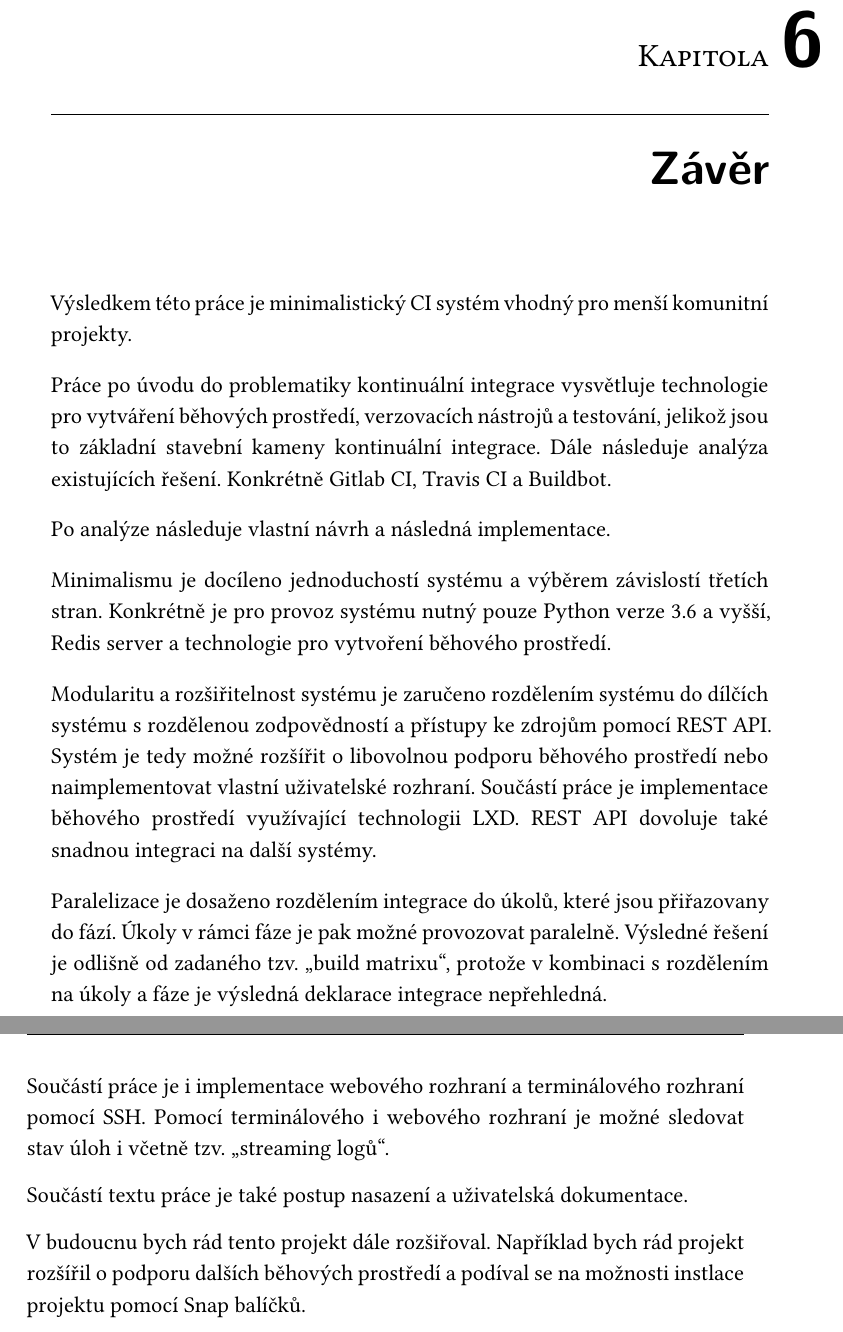
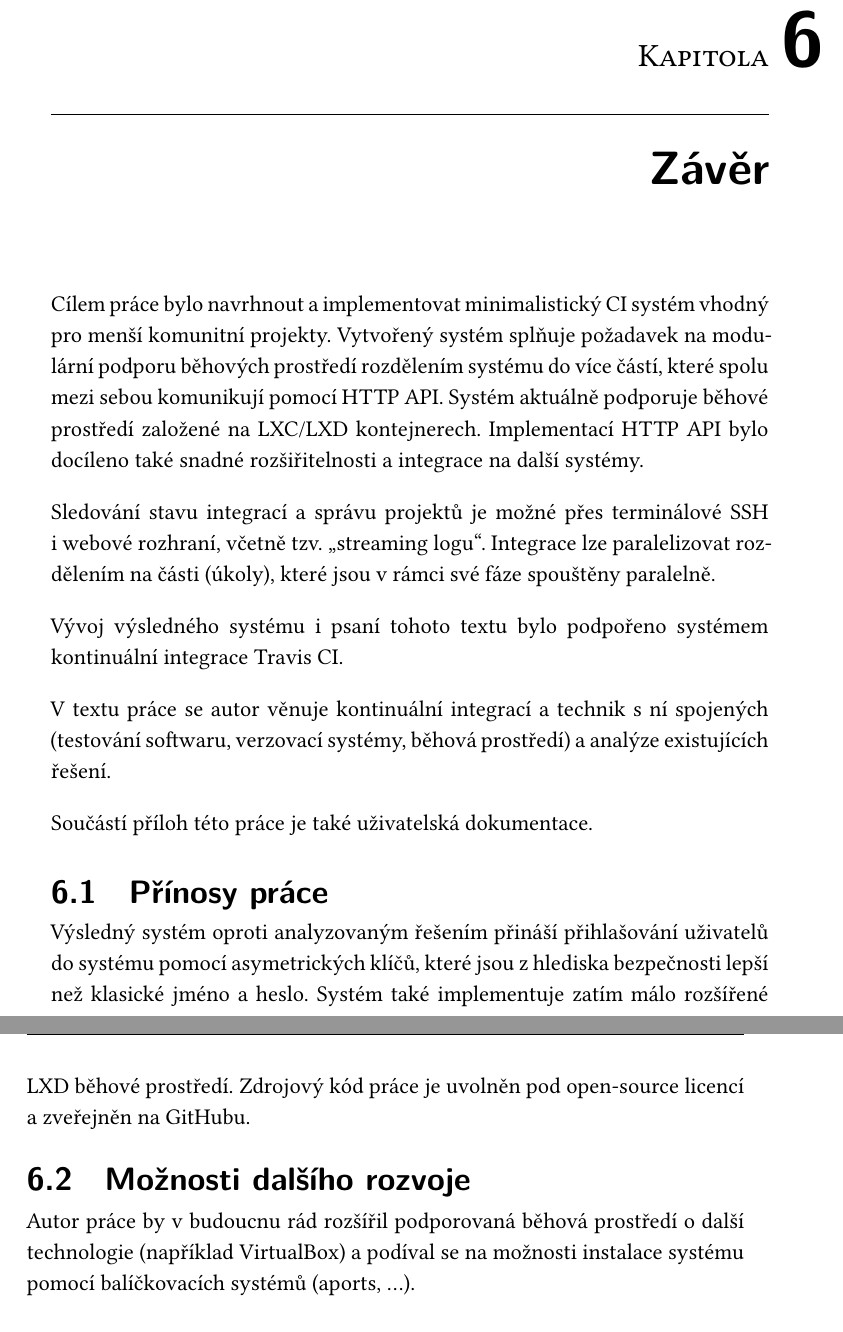
Before and after one commit to francma/bp_text, a LaTeX thesis (main.tex, which reads chapters/zaver.tex): two parts of pages 63 and 64 of 80, joined at a grey line, cut so that both start at the same text. Compiled offline with XeLaTeX.

Commit message:
refaktor zaveru

```diff
--- a/chapters/zaver.tex
+++ b/chapters/zaver.tex
@@ -1,29 +1,25 @@
 \chapter{Závěr}
 
-Výsledkem této práce je minimalistický CI systém vhodný pro menší komunitní projekty.
+Cílem práce bylo navrhnout a implementovat minimalistický CI systém vhodný pro menší komunitní projekty.
+Vytvořený systém splňuje požadavek na modulární podporu běhových prostředí rozdělením systému do více částí, které spolu mezi sebou komunikují pomocí HTTP API.
+Systém aktuálně podporuje běhové prostředí založené na LXC/LXD kontejnerech.
+Implementací HTTP API bylo docíleno také snadné rozšiřitelnosti a integrace na další systémy.
 
-Práce po úvodu do problematiky kontinuální integrace vysvětluje technologie pro vytváření běhových prostředí, verzovacích nástrojů a testování, jelikož jsou to základní stavební kameny kontinuální integrace.
-Dále následuje analýza existujících řešení.
-Konkrétně Gitlab CI, Travis CI a Buildbot.
+Sledování stavu integrací a správu projektů je možné přes terminálové SSH i webové rozhraní, včetně tzv. \uv{streaming logu}.
+Integrace lze paralelizovat rozdělením na části (úkoly), které jsou v rámci své fáze spouštěny paralelně.
 
-Po analýze následuje vlastní návrh a následná implementace.
+Vývoj výsledného systému i psaní tohoto textu bylo podpořeno systémem kontinuální integrace Travis CI.
 
-Minimalismu je docíleno jednoduchostí systému a výběrem závislostí třetích stran.
-Konkrétně je pro provoz systému nutný pouze Python verze 3.6 a vyšší, Redis server a technologie pro vytvoření běhového prostředí.
+V textu práce se autor věnuje kontinuální integrací a technik s ní spojených (testování softwaru, verzovací systémy, běhová prostředí) a analýze existujících řešení.
 
-Modularitu a rozšiřitelnost systému je zaručeno rozdělením systému do dílčích systému s rozdělenou zodpovědností a přístupy ke zdrojům pomocí REST API.
-Systém je tedy možné rozšířit o libovolnou podporu běhového prostředí nebo naimplementovat vlastní uživatelské rozhraní.
-Součástí práce je implementace běhového prostředí využívající technologii LXD.
-REST API dovoluje také snadnou integraci na další systémy.
+Součástí příloh této práce je také uživatelská dokumentace.
 
-Paralelizace je dosaženo rozdělením integrace do úkolů, které jsou přiřazovany do fází.
-Úkoly v rámci fáze je pak možné provozovat paralelně.
-Výsledné řešení je odlišně od zadaného tzv. \uv{build matrixu}, protože v kombinaci s rozdělením na úkoly a fáze je výsledná deklarace integrace nepřehledná.
+\section{Přínosy práce}
 
-Součástí práce je i implementace webového rozhraní a terminálového rozhraní pomocí SSH.
-Pomocí terminálového i webového rozhraní je možné sledovat stav úloh i včetně tzv. \uv{streaming logů}.
+Výsledný systém oproti analyzovaným řešením přináší přihlašování uživatelů do systému pomocí asymetrických klíčů, které jsou z hlediska bezpečnosti lepší než klasické jméno a heslo.
+Systém také implementuje zatím málo rozšířené LXD běhové prostředí.
+Zdrojový kód práce je uvolněn pod open-source licencí a zveřejněn na GitHubu.
 
-Součástí textu práce je také postup nasazení a uživatelská dokumentace.
+\section{Možnosti dalšího rozvoje}
 
-V budoucnu bych rád tento projekt dále rozšiřoval.
-Například bych rád projekt rozšířil o podporu dalších běhových prostředí a podíval se na možnosti instlace projektu pomocí Snap balíčků.
+Autor práce by v budoucnu rád rozšířil podporovaná běhová prostředí o další technologie (například VirtualBox) a podíval se na možnosti instalace systému pomocí balíčkovacích systémů (aports, \ldots).
```
Also changed, not shown: chapters/behove.tex (+1 -1 lines), chapters/implementace.tex (+1 -1 lines).
